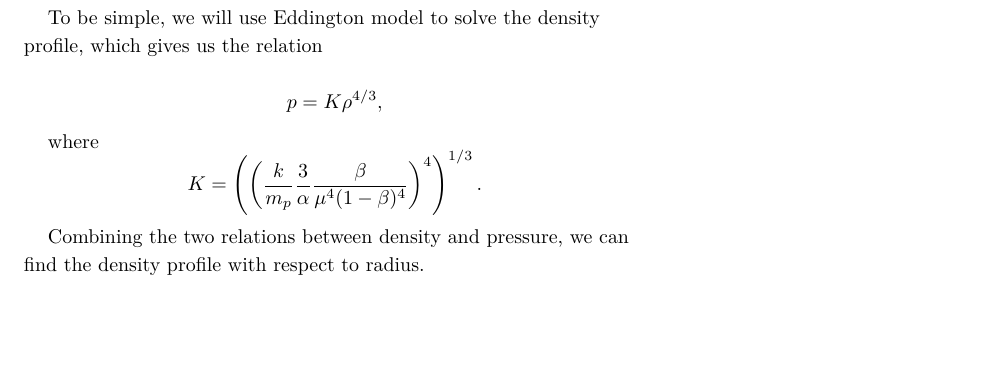
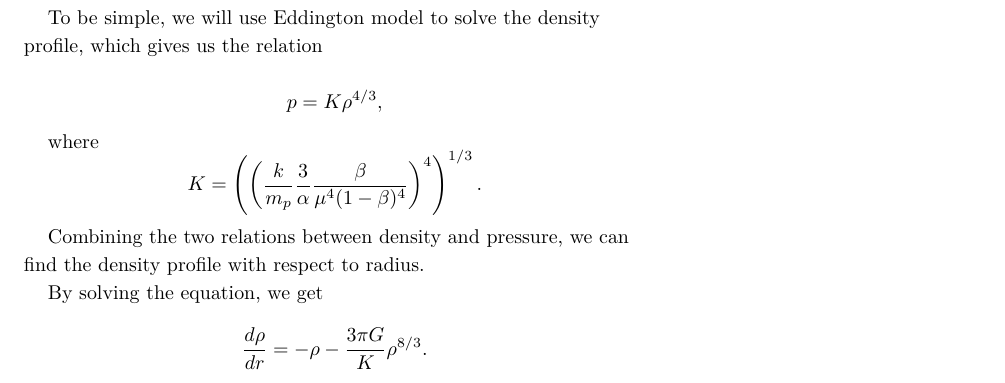
Before and after one commit to NeuPhysics/oscillations, a LaTeX document (2015Summer.tex): part of page 13 of 13, cut so that both start at the same text, the shorter picture padded with empty space. Compiled offline with XeLaTeX; a LaTeX package or settings file that is missing is left out.

Commit message:
update solutions to Eddington model

```diff
--- a/2015Summer.tex
+++ b/2015Summer.tex
@@ -848,7 +848,11 @@ where
 
 Combining the two relations between density and pressure, we can find the density profile with respect to radius.
 
+By solving the equation, we get
 
+\begin{equation*}
+\frac{d\rho}{dr} = -\rho - \frac{3\pi G}{K} \rho^{8/3}.
+\end{equation*}
 
 
 
```
